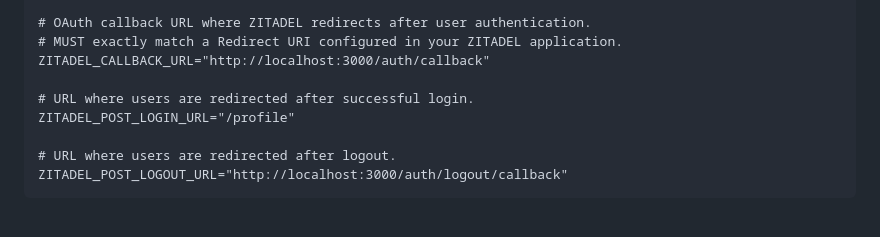
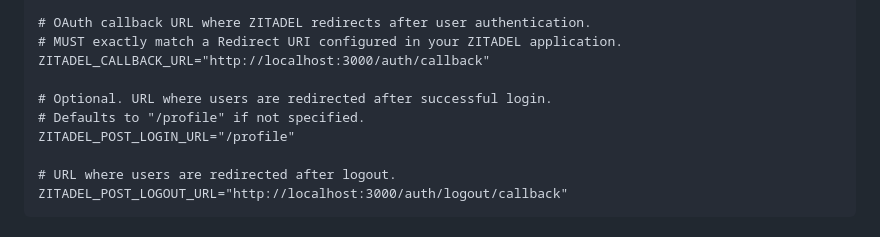
Before and after one commit to zitadel/example-auth-fastapi, a Markdown page: README.md, the part around the change. Drawn GitHub-style.

Commit message:
feat: read post-login redirect URL from environment variable

```diff
--- a/README.md
+++ b/README.md
@@ -70,7 +70,8 @@ ZITADEL_CLIENT_SECRET="your-randomly-generated-client-secret"
 # MUST exactly match a Redirect URI configured in your ZITADEL application.
 ZITADEL_CALLBACK_URL="http://localhost:3000/auth/callback"
 
-# URL where users are redirected after successful login.
+# Optional. URL where users are redirected after successful login.
+# Defaults to "/profile" if not specified.
 ZITADEL_POST_LOGIN_URL="/profile"
 
 # URL where users are redirected after logout.
```
